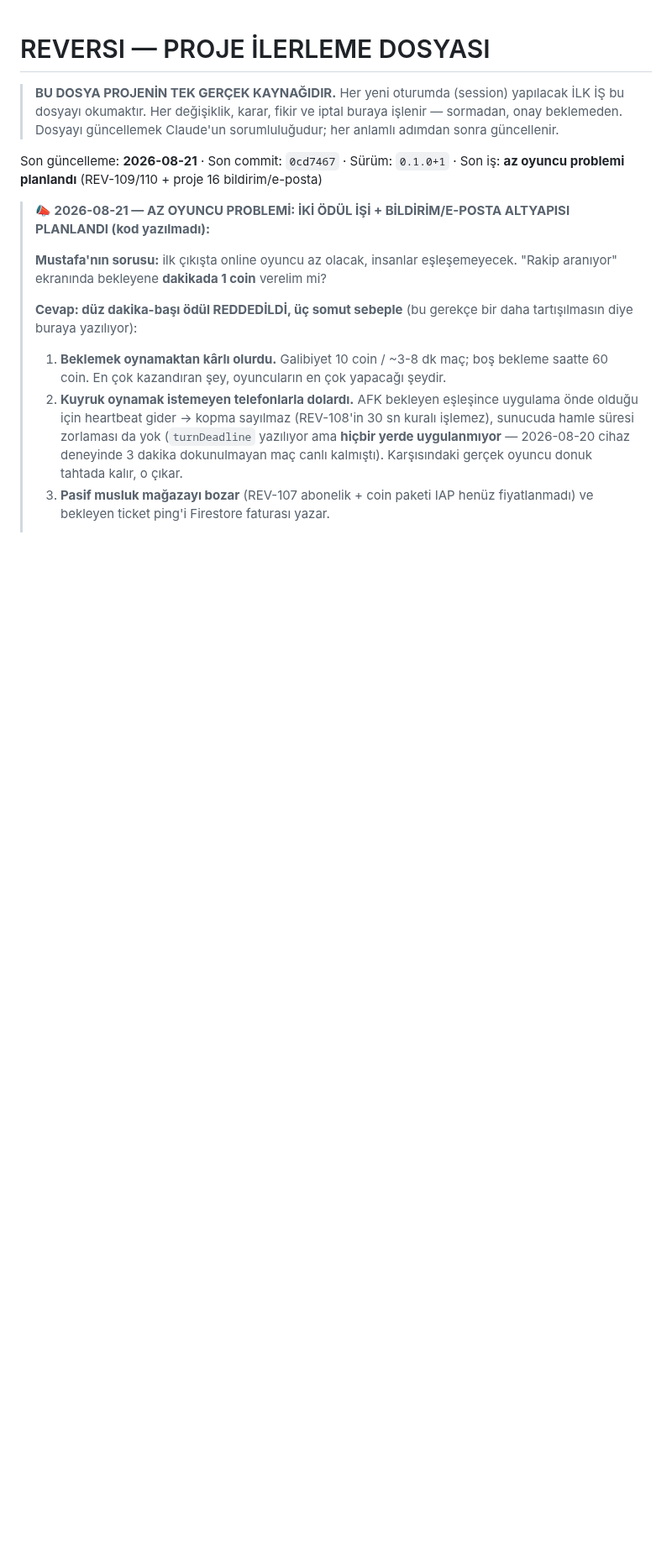
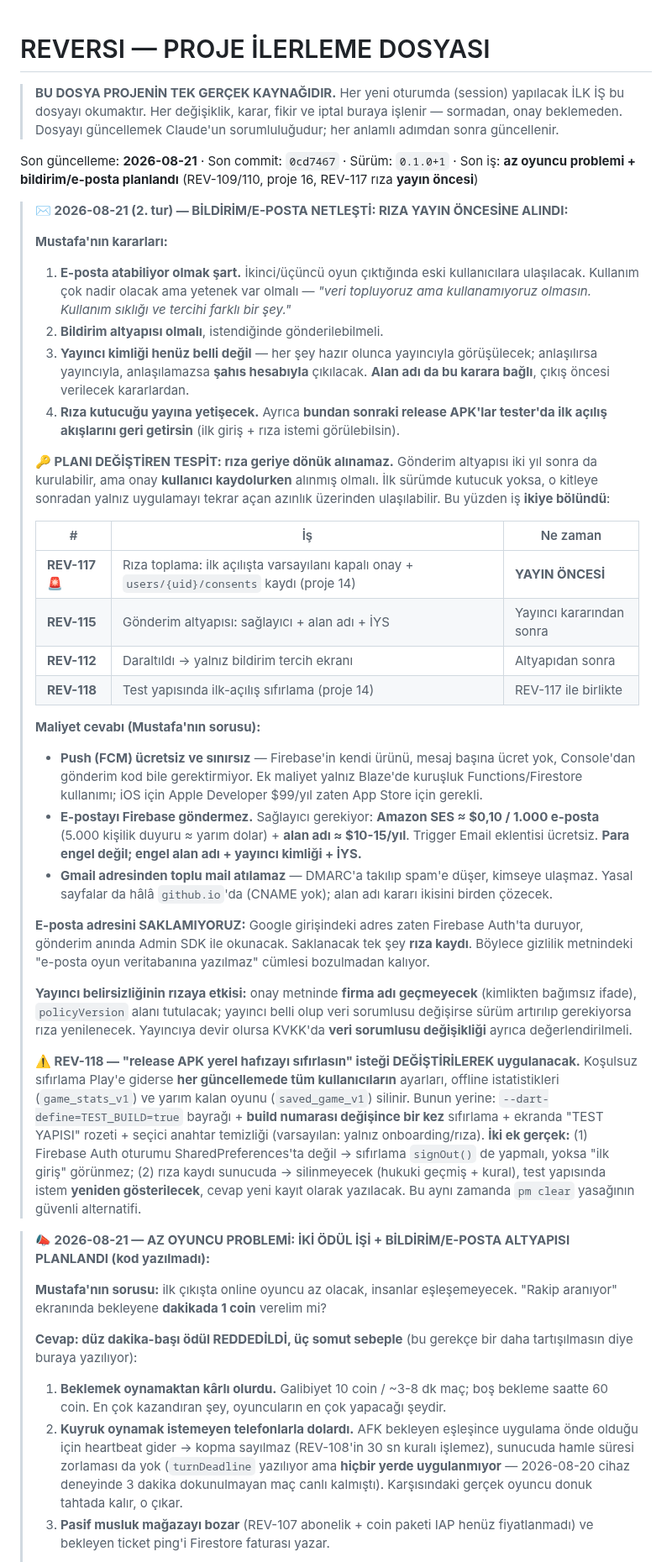
Before and after one commit to mkarakas61/Reversi, a Markdown page: PROGRESS.md, the part around the change. Shown at 84% size. Rendered like a GitHub page; blank space fills up the shorter version.

Commit message:
PROGRESS: bildirim/e-posta netleşti — rıza (REV-117) yayın öncesine alındı, REV-118 test sıfırlama
E-posta yeteneği kurulacak (REV-115), gönderim yayıncı/alan adı kararına bağlı.
Push ücretsiz; e-posta maliyeti SES ~$0.10/1000 + alan adı. Rıza geriye dönük
alınamadığı için onay kutusu ilk sürüme giriyor.

Co-Authored-By: Claude Opus 5 <noreply@anthropic.com>

```diff
--- a/PROGRESS.md
+++ b/PROGRESS.md
@@ -5,7 +5,60 @@
 > Her değişiklik, karar, fikir ve iptal buraya işlenir — sormadan, onay beklemeden.
 > Dosyayı güncellemek Claude'un sorumluluğudur; her anlamlı adımdan sonra güncellenir.
 
-Son güncelleme: **2026-08-21** · Son commit: `0cd7467` · Sürüm: `0.1.0+1` · Son iş: **az oyuncu problemi planlandı** (REV-109/110 + proje 16 bildirim/e-posta)
+Son güncelleme: **2026-08-21** · Son commit: `0cd7467` · Sürüm: `0.1.0+1` · Son iş: **az oyuncu problemi + bildirim/e-posta planlandı** (REV-109/110, proje 16, REV-117 rıza **yayın öncesi**)
+
+> **✉️ 2026-08-21 (2. tur) — BİLDİRİM/E-POSTA NETLEŞTİ: RIZA YAYIN ÖNCESİNE ALINDI:**
+>
+> **Mustafa'nın kararları:**
+> 1. **E-posta atabiliyor olmak şart.** İkinci/üçüncü oyun çıktığında eski kullanıcılara ulaşılacak.
+>    Kullanım çok nadir olacak ama yetenek var olmalı — *"veri topluyoruz ama kullanamıyoruz olmasın.
+>    Kullanım sıklığı ve tercihi farklı bir şey."*
+> 2. **Bildirim altyapısı olmalı**, istendiğinde gönderilebilmeli.
+> 3. **Yayıncı kimliği henüz belli değil** — her şey hazır olunca yayıncıyla görüşülecek; anlaşılırsa
+>    yayıncıyla, anlaşılamazsa **şahıs hesabıyla** çıkılacak. **Alan adı da bu karara bağlı**, çıkış
+>    öncesi verilecek kararlardan.
+> 4. **Rıza kutucuğu yayına yetişecek.** Ayrıca **bundan sonraki release APK'lar tester'da ilk açılış
+>    akışlarını geri getirsin** (ilk giriş + rıza istemi görülebilsin).
+>
+> **🔑 PLANI DEĞİŞTİREN TESPİT: rıza geriye dönük alınamaz.** Gönderim altyapısı iki yıl sonra da
+> kurulabilir, ama onay **kullanıcı kaydolurken** alınmış olmalı. İlk sürümde kutucuk yoksa, o kitleye
+> sonradan yalnız uygulamayı tekrar açan azınlık üzerinden ulaşılabilir. Bu yüzden iş **ikiye bölündü**:
+>
+> | # | İş | Ne zaman |
+> |---|---|---|
+> | **REV-117** 🚨 | Rıza toplama: ilk açılışta varsayılanı kapalı onay + `users/{uid}/consents` kaydı (proje 14) | **YAYIN ÖNCESİ** |
+> | **REV-115** | Gönderim altyapısı: sağlayıcı + alan adı + İYS | Yayıncı kararından sonra |
+> | **REV-112** | Daraltıldı → yalnız bildirim tercih ekranı | Altyapıdan sonra |
+> | **REV-118** | Test yapısında ilk-açılış sıfırlama (proje 14) | REV-117 ile birlikte |
+>
+> **Maliyet cevabı (Mustafa'nın sorusu):**
+> - **Push (FCM) ücretsiz ve sınırsız** — Firebase'in kendi ürünü, mesaj başına ücret yok, Console'dan
+>   gönderim kod bile gerektirmiyor. Ek maliyet yalnız Blaze'de kuruşluk Functions/Firestore kullanımı;
+>   iOS için Apple Developer $99/yıl zaten App Store için gerekli.
+> - **E-postayı Firebase göndermez.** Sağlayıcı gerekiyor: **Amazon SES ≈ $0,10 / 1.000 e-posta**
+>   (5.000 kişilik duyuru ≈ yarım dolar) + **alan adı ≈ $10-15/yıl**. Trigger Email eklentisi ücretsiz.
+>   **Para engel değil; engel alan adı + yayıncı kimliği + İYS.**
+> - **Gmail adresinden toplu mail atılamaz** — DMARC'a takılıp spam'e düşer, kimseye ulaşmaz. Yasal
+>   sayfalar da hâlâ `github.io`'da (CNAME yok); alan adı kararı ikisini birden çözecek.
+>
+> **E-posta adresini SAKLAMIYORUZ:** Google girişindeki adres zaten Firebase Auth'ta duruyor, gönderim
+> anında Admin SDK ile okunacak. Saklanacak tek şey **rıza kaydı**. Böylece gizlilik metnindeki
+> "e-posta oyun veritabanına yazılmaz" cümlesi bozulmadan kalıyor.
+>
+> **Yayıncı belirsizliğinin rızaya etkisi:** onay metninde **firma adı geçmeyecek** (kimlikten bağımsız
+> ifade), `policyVersion` alanı tutulacak; yayıncı belli olup veri sorumlusu değişirse sürüm artırılıp
+> gerekiyorsa rıza yenilenecek. Yayıncıya devir olursa KVKK'da **veri sorumlusu değişikliği** ayrıca
+> değerlendirilmeli.
+>
+> **⚠️ REV-118 — "release APK yerel hafızayı sıfırlasın" isteği DEĞİŞTİRİLEREK uygulanacak.** Koşulsuz
+> sıfırlama Play'e giderse **her güncellemede tüm kullanıcıların** ayarları, offline istatistikleri
+> (`game_stats_v1`) ve yarım kalan oyunu (`saved_game_v1`) silinir. Bunun yerine:
+> `--dart-define=TEST_BUILD=true` bayrağı + **build numarası değişince bir kez** sıfırlama + ekranda
+> "TEST YAPISI" rozeti + seçici anahtar temizliği (varsayılan: yalnız onboarding/rıza). **İki ek gerçek:**
+> (1) Firebase Auth oturumu SharedPreferences'ta değil → sıfırlama `signOut()` de yapmalı, yoksa "ilk
+> giriş" görünmez; (2) rıza kaydı sunucuda → silinmeyecek (hukuki geçmiş + kural), test yapısında istem
+> **yeniden gösterilecek**, cevap yeni kayıt olarak yazılacak. Bu aynı zamanda `pm clear` yasağının
+> güvenli alternatifi.
 
 > **📣 2026-08-21 — AZ OYUNCU PROBLEMİ: İKİ ÖDÜL İŞİ + BİLDİRİM/E-POSTA ALTYAPISI PLANLANDI (kod yazılmadı):**
 >
```
